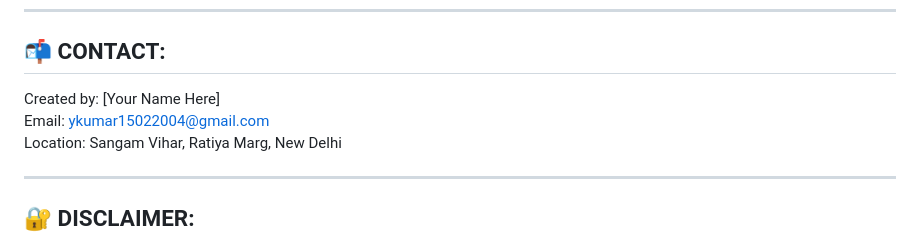
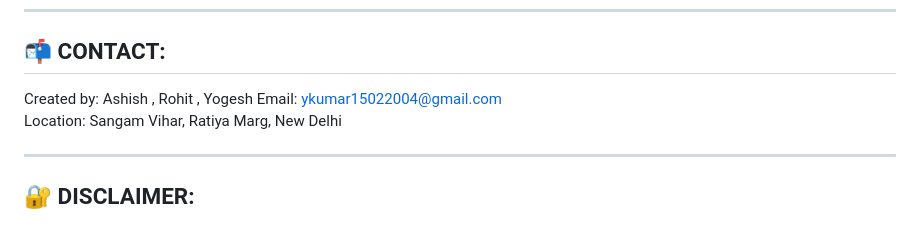
Before and after one commit to Ashish4021/Online-Appointment-Schedular, a Markdown page: README.md, the part around the change. GitHub-like rendering.

```diff
--- a/README.md
+++ b/README.md
@@ -58,7 +58,7 @@ This is a web-based Online Appointment Booking System designed for hospitals and
 ------------------------------------------------------------
 📬 CONTACT:
 ------------------------------------------------------------
-Created by: [Your Name Here]
+Created by: Ashish , Rohit , Yogesh
 Email: ykumar15022004@gmail.com
 Location: Sangam Vihar, Ratiya Marg, New Delhi
 
```
